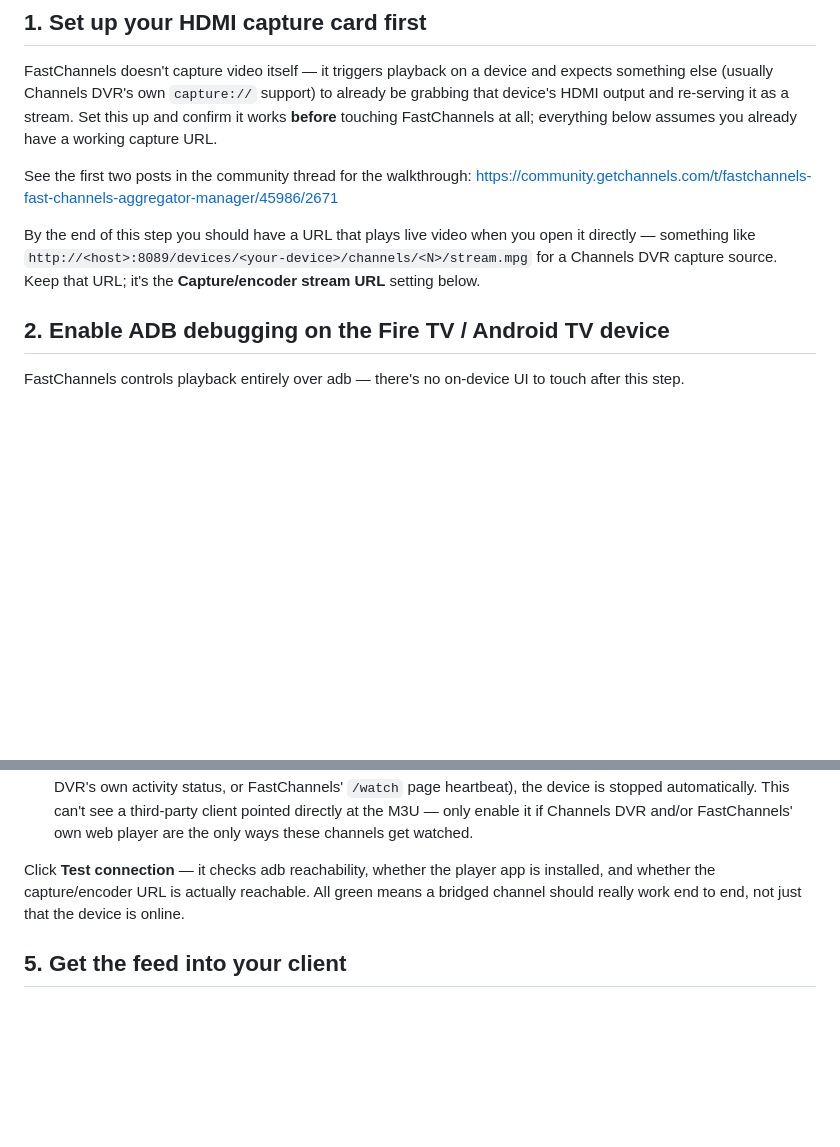
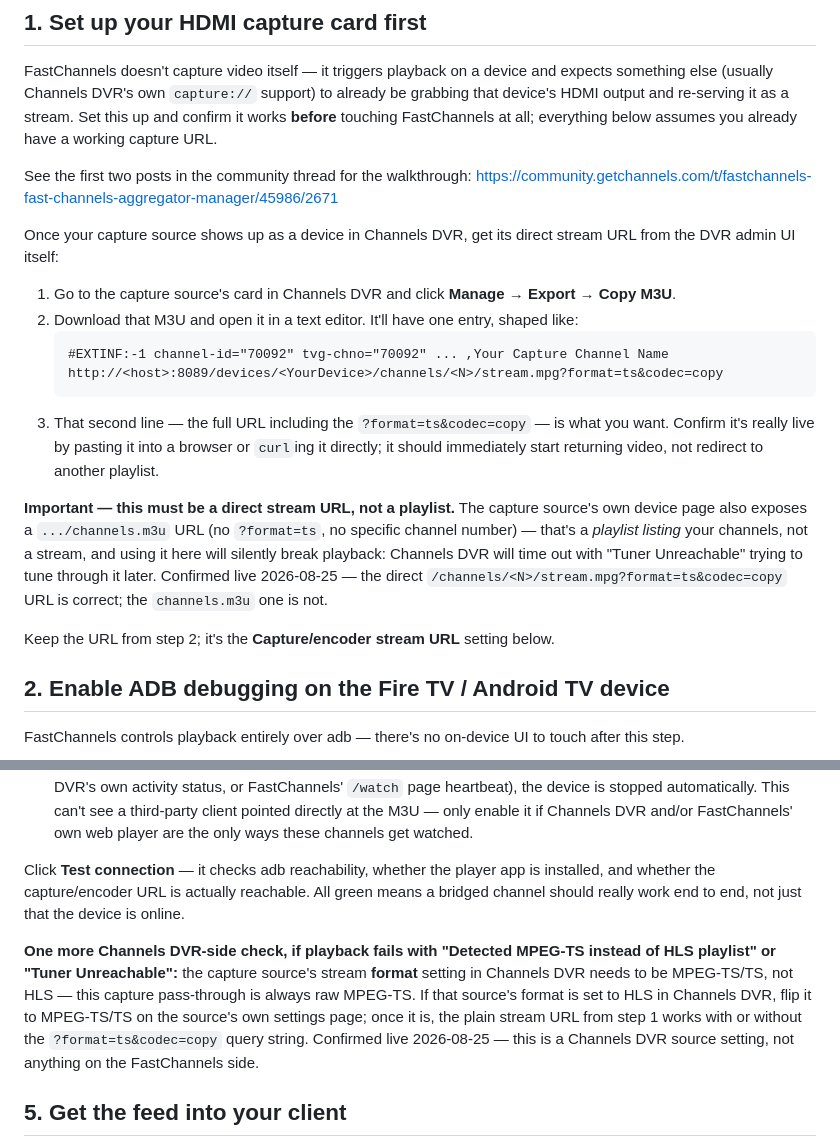
Before and after one commit to kineticman/FastChannels, a Markdown page: docs/fc-player-setup.md, 2 parts joined by grey strips. Rendered like a GitHub page; blank space fills up the shorter version.

Commit message:
Sharpen fc-player capture-URL docs with real live-testing findings
Replace the vague "you should have a URL" placeholder with the actual
discoverable Channels DVR admin path (Manage -> Export -> Copy M3U on the
capture source's card), confirmed live 2026-08-25. Also document two real
gotchas hit during that same testing session: the source's own
channels.m3u playlist URL looks similar but silently breaks playback
("Tuner Unreachable") if used instead of the per-channel stream URL, and
the capture source's format setting in Channels DVR needs to be MPEG-TS/TS
rather than HLS ("Detected MPEG-TS instead of HLS playlist" otherwise).

````diff
--- a/docs/fc-player-setup.md
+++ b/docs/fc-player-setup.md
@@ -22,9 +22,29 @@ already have a working capture URL.
 See the first two posts in the community thread for the walkthrough:
 <https://community.getchannels.com/t/fastchannels-fast-channels-aggregator-manager/45986/2671>
 
-By the end of this step you should have a URL that plays live video when you open it
-directly — something like `http://<host>:8089/devices/<your-device>/channels/<N>/stream.mpg`
-for a Channels DVR capture source. Keep that URL; it's the **Capture/encoder stream
+Once your capture source shows up as a device in Channels DVR, get its direct stream
+URL from the DVR admin UI itself:
+
+1. Go to the capture source's card in Channels DVR and click **Manage → Export →
+   Copy M3U**.
+2. Download that M3U and open it in a text editor. It'll have one entry, shaped like:
+   ```
+   #EXTINF:-1 channel-id="70092" tvg-chno="70092" ... ,Your Capture Channel Name
+   http://<host>:8089/devices/<YourDevice>/channels/<N>/stream.mpg?format=ts&codec=copy
+   ```
+3. That second line — the full URL including the `?format=ts&codec=copy` — is what you
+   want. Confirm it's really live by pasting it into a browser or `curl`ing it directly;
+   it should immediately start returning video, not redirect to another playlist.
+
+**Important — this must be a direct stream URL, not a playlist.** The capture
+source's own device page also exposes a `.../channels.m3u` URL (no `?format=ts`, no
+specific channel number) — that's a *playlist listing* your channels, not a stream, and
+using it here will silently break playback: Channels DVR will time out with "Tuner
+Unreachable" trying to tune through it later. Confirmed live 2026-08-25 — the direct
+`/channels/<N>/stream.mpg?format=ts&codec=copy` URL is correct; the `channels.m3u` one
+is not.
+
+Keep the URL from step 2; it's the **Capture/encoder stream
 URL** setting below.
 
 ## 2. Enable ADB debugging on the Fire TV / Android TV device
@@ -97,6 +117,15 @@ Click **Test connection** — it checks adb reachability, whether the player app
 installed, and whether the capture/encoder URL is actually reachable. All green means
 a bridged channel should really work end to end, not just that the device is online.
 
+**One more Channels DVR-side check, if playback fails with "Detected MPEG-TS instead
+of HLS playlist" or "Tuner Unreachable":** the capture source's stream **format**
+setting in Channels DVR needs to be MPEG-TS/TS, not HLS — this capture pass-through is
+always raw MPEG-TS. If that source's format is set to HLS in Channels DVR, flip it to
+MPEG-TS/TS on the source's own settings page; once it is, the plain stream URL from
+step 1 works with or without the `?format=ts&codec=copy` query string. Confirmed live
+2026-08-25 — this is a Channels DVR source setting, not anything on the FastChannels
+side.
+
 ## 5. Get the feed into your client
 
 Once configured, `/admin/feeds` shows a **FastChannels Player output** section per
````
